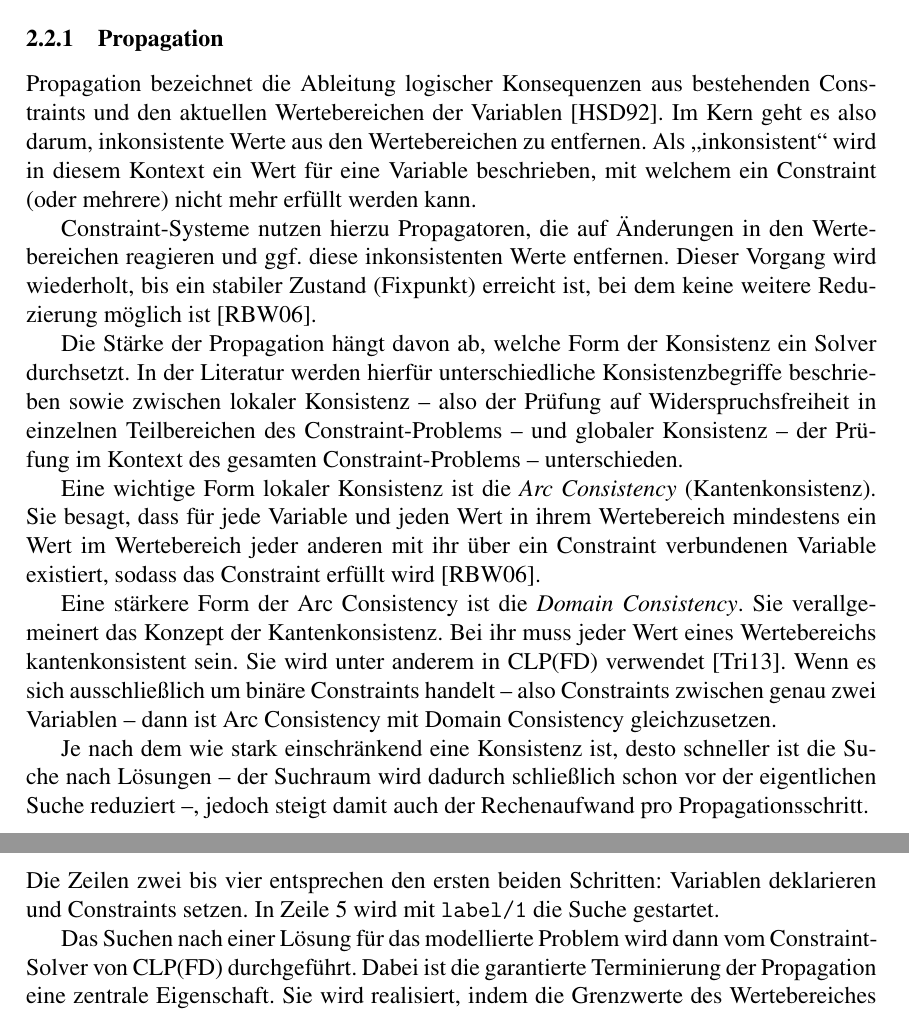
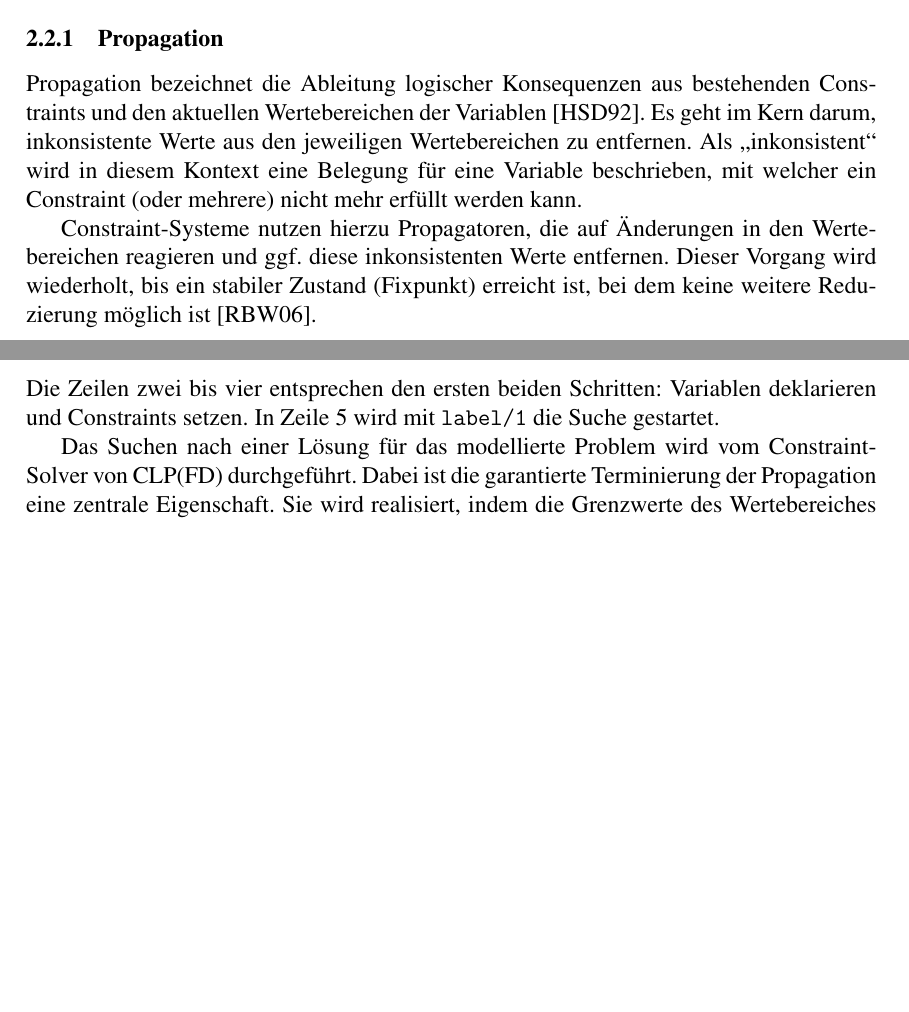
Before and after one commit to J0ne28/Vergleich-CLP-FD-und-CP-SAT, a LaTeX document (main.tex): two parts of pages 4 and 6 of 9 before the commit and two parts of pages 4 and 5 of 9 after it, joined at a grey line, cut so that both start at the same text, the shorter picture padded with empty space. Compiled offline with pdfLaTeX.

Commit message:
Update main.tex

```diff
--- a/main.tex
+++ b/main.tex
@@ -90,23 +90,11 @@ In diesem Abschnitt werden zentrale Mechanismen und Eigenschaften vorgestellt, w
 Die konkrete Ausprägung von eben diesen ist abhängig vom jeweiligen Solver.
 \subsubsection{Propagation}
 Propagation bezeichnet die Ableitung logischer Konsequenzen aus bestehenden Constraints und den aktuellen Wertebereichen der Variablen \cite{clp92}.
-Im Kern geht es also darum, inkonsistente Werte aus den Wertebereichen zu entfernen.
-Als \glqq inkonsistent\grqq{} wird in diesem Kontext ein Wert für eine Variable beschrieben, mit welchem ein Constraint (oder mehrere) nicht mehr erfüllt werden kann.
+Es geht im Kern darum, inkonsistente Werte aus den jeweiligen Wertebereichen zu entfernen.
+Als \glqq inkonsistent\grqq{} wird in diesem Kontext eine Belegung für eine Variable beschrieben, mit welcher ein Constraint (oder mehrere) nicht mehr erfüllt werden kann.
 
 Constraint-Systeme nutzen hierzu Propagatoren, die auf Änderungen in den Wertebereichen reagieren und ggf. diese inkonsistenten Werte entfernen.
 Dieser Vorgang wird wiederholt, bis ein stabiler Zustand (Fixpunkt) erreicht ist, bei dem keine weitere Reduzierung möglich ist \cite{clp_handbook}.
-
-Die Stärke der Propagation hängt davon ab, welche Form der Konsistenz ein Solver durchsetzt.
-In der Literatur werden hierfür unterschiedliche Konsistenzbegriffe beschrieben sowie zwischen lokaler Konsistenz -- also der Prüfung auf Widerspruchsfreiheit in einzelnen Teilbereichen des Constraint-Problems -- und globaler Konsistenz -- der Prüfung im Kontext des gesamten Constraint-Problems -- unterschieden.
-
-Eine wichtige Form lokaler Konsistenz ist die \emph{Arc Consistency} (Kantenkonsistenz).
-Sie besagt, dass für jede Variable und jeden Wert in ihrem Wertebereich mindestens ein Wert im Wertebereich jeder anderen mit ihr über ein Constraint verbundenen Variable existiert, sodass das Constraint erfüllt wird \cite{clp_handbook}.
-
-Eine stärkere Form der Arc Consistency ist die \emph{Domain Consistency}. Sie verallgemeinert das Konzept der Kantenkonsistenz.
-Bei ihr muss jeder Wert eines Wertebereichs kantenkonsistent sein. Sie wird unter anderem in CLP(FD) verwendet \cite{drt}.
-Wenn es sich ausschließlich um binäre Constraints handelt -- also Constraints zwischen genau zwei Variablen -- dann ist Arc Consistency mit Domain Consistency gleichzusetzen.
-
-Je nach dem wie stark einschränkend eine Konsistenz ist, desto schneller ist die Suche nach Lösungen -- der Suchraum wird dadurch schließlich schon vor der eigentlichen Suche reduziert --, jedoch steigt damit auch der Rechenaufwand pro Propagationsschritt.
 \subsubsection{Backtracking}
 \label{sec:backtracking}
 Getroffene Variablenbelegungen sowie die daraus resultierenden Propagationen lassen sich durch einen Entscheidungsbaum darstellen.
@@ -149,8 +140,9 @@ Um das Vorgehen zu veranschaulichen folgt ein einfaches Beispiel zur Constraint-
 Die Zeilen zwei bis vier entsprechen den ersten beiden Schritten: Variablen deklarieren und Constraints setzen.
 In Zeile 5 wird mit \texttt{label/1} die Suche gestartet.
 
-Das Suchen nach einer Lösung für das modellierte Problem wird dann vom Constraint-Solver von CLP(FD) durchgeführt.
-Dabei ist die garantierte Terminierung der Propagation eine zentrale Eigenschaft. Sie wird realisiert, indem die Grenzwerte des Wertebereiches einer endlichen Variable jeweils höchstens einmal verändert werden dürfen.
+Das Suchen nach einer Lösung für das modellierte Problem wird vom Constraint-Solver von CLP(FD) durchgeführt.
+Dabei ist die garantierte Terminierung der Propagation eine zentrale Eigenschaft.
+Sie wird realisiert, indem die Grenzwerte des Wertebereiches einer endlichen Variable jeweils höchstens einmal verändert werden dürfen.
 Es kann also keine Endlosschleife entstehen, in welcher der Solver alternierend Grenzwerte erhöht und verringert.
 
 Eine weitere Besonderheit von CLP(FD) ist die Unterstützung beliebig großer Ganzzahlen.
```
Also changed, not shown: main.tex (7 more changed lines).
